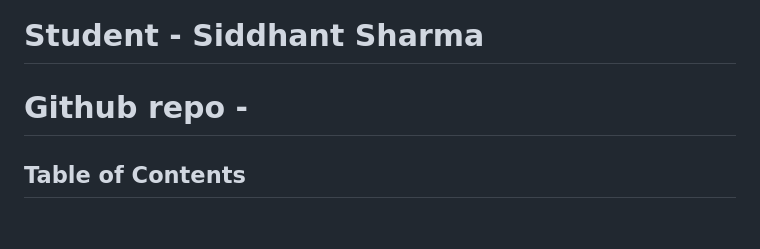
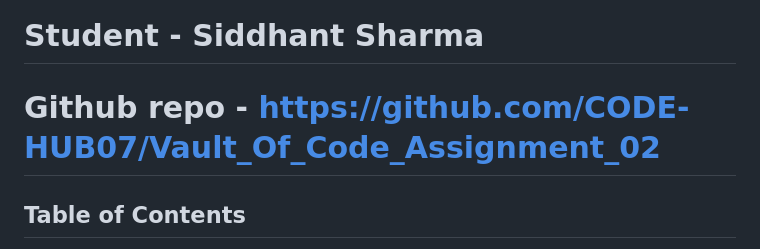
Before and after one commit to CODE-HUB07/Vault_Of_Code_Assignment_02, a Markdown page: README.md, the part around the change. Drawn GitHub-style; blank space fills up the shorter version.

```diff
--- a/README.md
+++ b/README.md
@@ -1,7 +1,7 @@
 # Interactive Resume Builder
 
 # Student - Siddhant Sharma
-# Github repo -
+# Github repo - https://github.com/CODE-HUB07/Vault_Of_Code_Assignment_02
 ## Table of Contents
 - [Introduction](#introduction)
 - [Features](#features)
```
